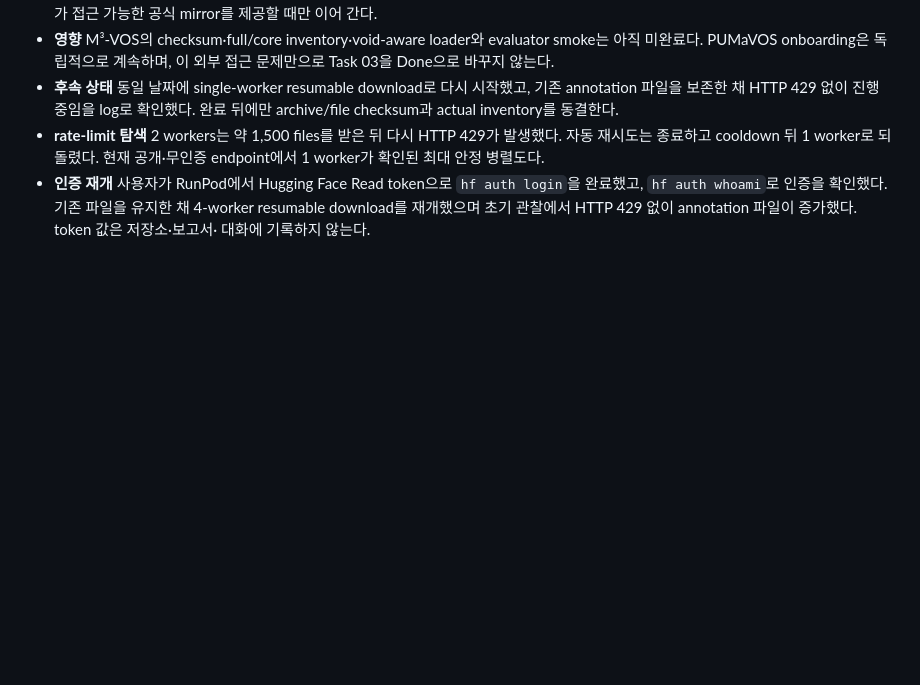
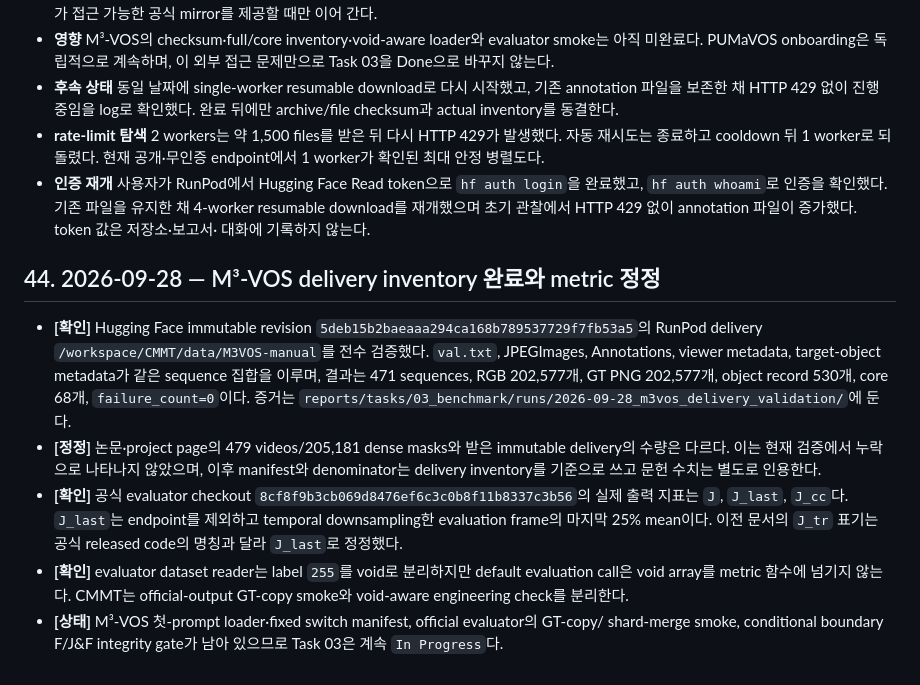
Before and after one commit to memorybridge-team/vos-memory-translator-nonlinear, a Markdown page: PROJECT_CONTEXT.md, the part around the change. GitHub-like rendering; blank space fills up the shorter version.

Commit message:
docs: record m3vos delivery inventory

```diff
--- a/PROJECT_CONTEXT.md
+++ b/PROJECT_CONTEXT.md
@@ -465,3 +465,26 @@ GitHub [연구 보드](https://github.com/orgs/memorybridge-team/projects/2/view
   `hf auth whoami`로 인증을 확인했다. 기존 파일을 유지한 채 4-worker resumable download를
   재개했으며 초기 관찰에서 HTTP 429 없이 annotation 파일이 증가했다. token 값은 저장소·보고서·
   대화에 기록하지 않는다.
+
+## 44. 2026-09-28 — M³‑VOS delivery inventory 완료와 metric 정정
+
+- **[확인]** Hugging Face immutable revision
+  `5deb15b2baeaaa294ca168b789537729f7fb53a5`의 RunPod delivery
+  `/workspace/CMMT/data/M3VOS-manual`를 전수 검증했다. `val.txt`, JPEGImages,
+  Annotations, viewer metadata, target-object metadata가 같은 sequence 집합을 이루며,
+  결과는 471 sequences, RGB 202,577개, GT PNG 202,577개, object record 530개,
+  core 68개, `failure_count=0`이다. 증거는
+  `reports/tasks/03_benchmark/runs/2026-09-28_m3vos_delivery_validation/`에 둔다.
+- **[정정]** 논문·project page의 479 videos/205,181 dense masks와 받은 immutable
+  delivery의 수량은 다르다. 이는 현재 검증에서 누락으로 나타나지 않았으며, 이후 manifest와
+  denominator는 delivery inventory를 기준으로 쓰고 문헌 수치는 별도로 인용한다.
+- **[확인]** 공식 evaluator checkout `8cf8f9b3cb069d8476ef6c3c0b8f11b8337c3b56`의
+  실제 출력 지표는 `J`, `J_last`, `J_cc`다. `J_last`는 endpoint를 제외하고 temporal
+  downsampling한 evaluation frame의 마지막 25% mean이다. 이전 문서의 `J_tr` 표기는
+  공식 released code의 명칭과 달라 `J_last`로 정정했다.
+- **[확인]** evaluator dataset reader는 label `255`를 void로 분리하지만 default evaluation
+  call은 void array를 metric 함수에 넘기지 않는다. CMMT는 official-output GT-copy smoke와
+  void-aware engineering check를 분리한다.
+- **[상태]** M³‑VOS 첫-prompt loader·fixed switch manifest, official evaluator의 GT-copy/
+  shard-merge smoke, conditional boundary F/J&F integrity gate가 남아 있으므로 Task 03은
+  계속 `In Progress`다.
```
Also changed, not shown: docs/dataset_guide.md (+1 -1 lines), 1 other file.
